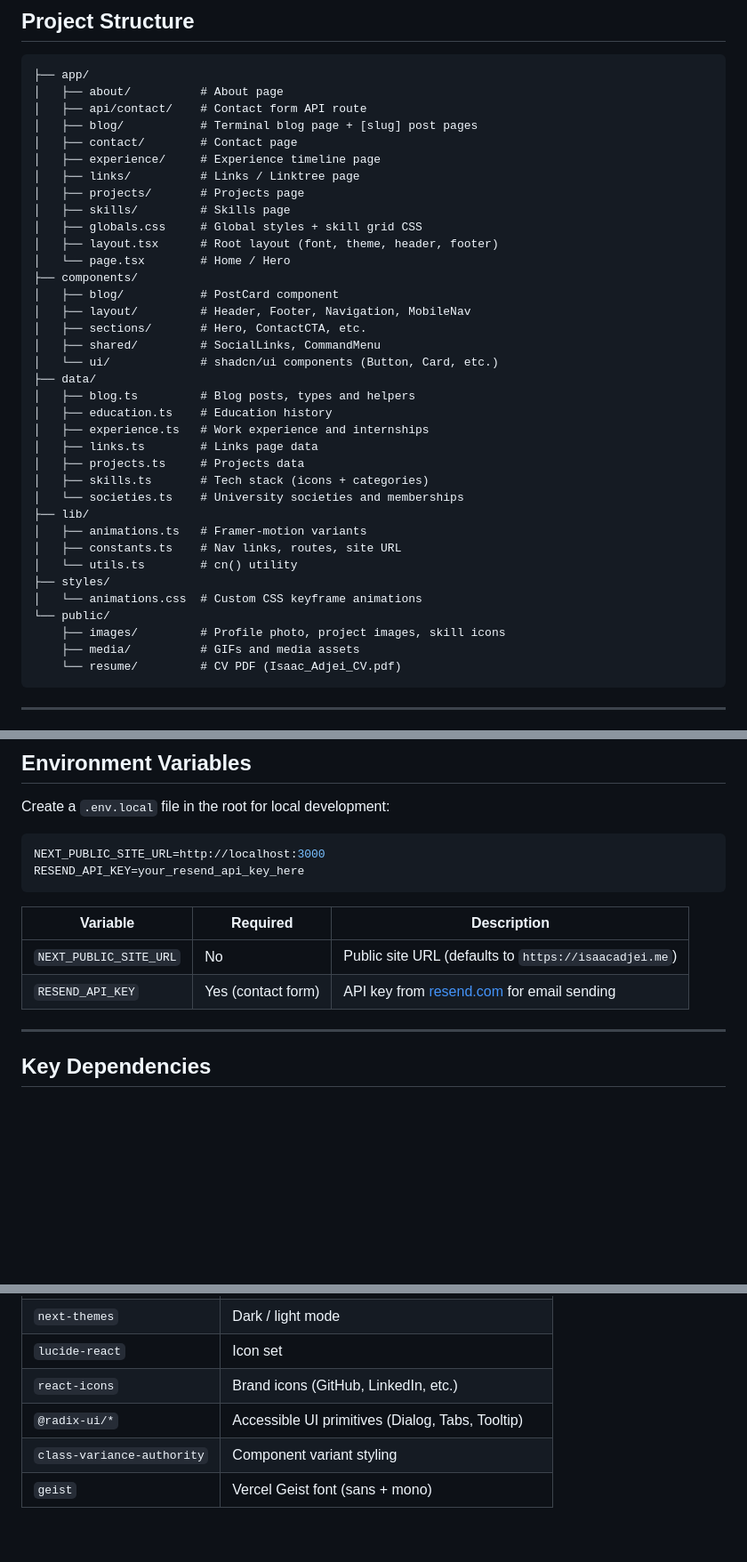
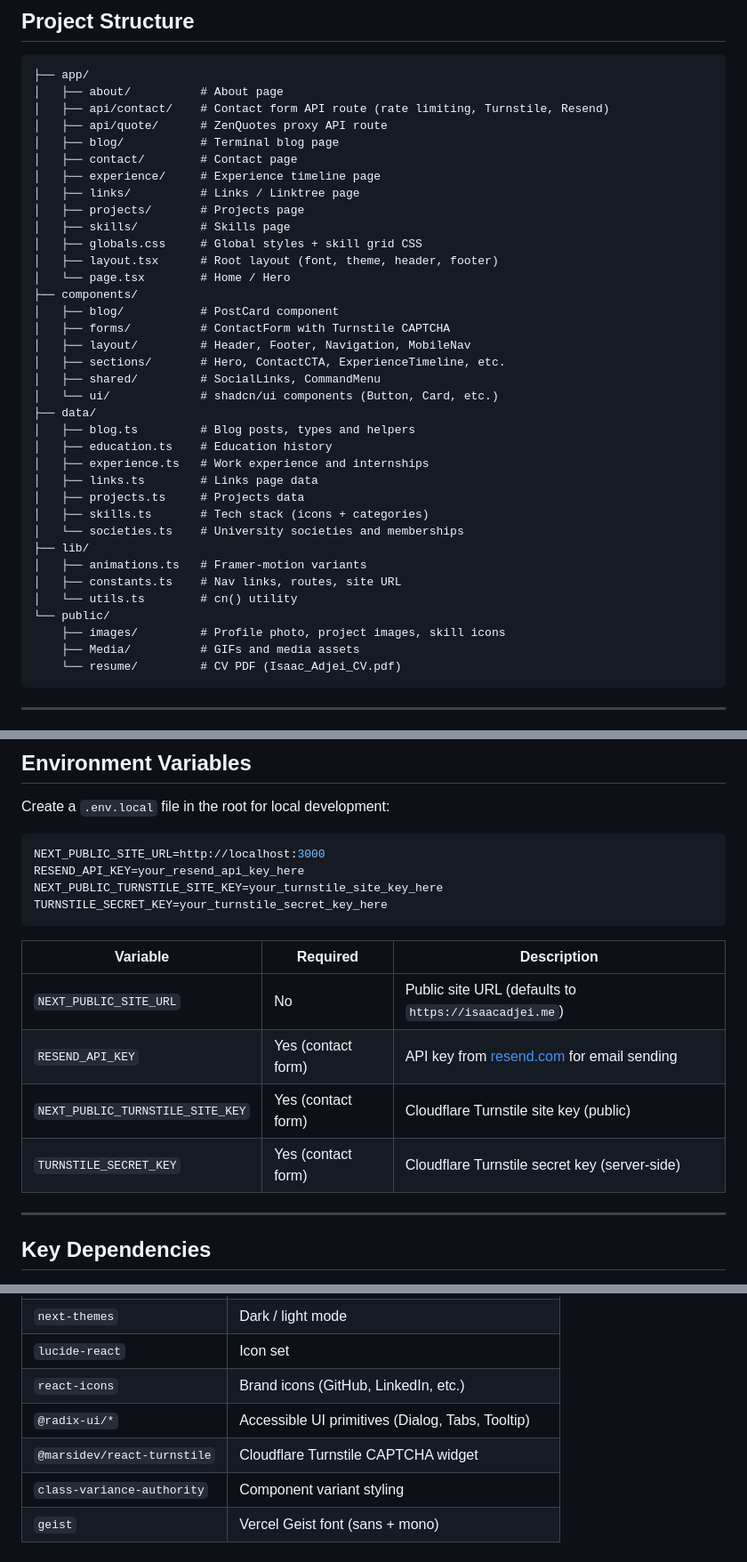
Before and after one commit to zaccesss/isaac-adjei-portfolio, a Markdown page: README.md, 3 parts joined by grey strips. Shown at 89% size. GitHub-like rendering; blank space fills up the shorter version.

````diff
--- a/README.md
+++ b/README.md
@@ -88,8 +89,9 @@ Personal portfolio website for **Isaac Adjei (Zac)** — Electronic Engineering
 ```
 ├── app/
 │   ├── about/          # About page
-│   ├── api/contact/    # Contact form API route
-│   ├── blog/           # Terminal blog page + [slug] post pages
+│   ├── api/contact/    # Contact form API route (rate limiting, Turnstile, Resend)
+│   ├── api/quote/      # ZenQuotes proxy API route
+│   ├── blog/           # Terminal blog page
 │   ├── contact/        # Contact page
 │   ├── experience/     # Experience timeline page
 │   ├── links/          # Links / Linktree page
@@ -100,8 +102,9 @@ Personal portfolio website for **Isaac Adjei (Zac)** — Electronic Engineering
 │   └── page.tsx        # Home / Hero
 ├── components/
 │   ├── blog/           # PostCard component
+│   ├── forms/          # ContactForm with Turnstile CAPTCHA
 │   ├── layout/         # Header, Footer, Navigation, MobileNav
-│   ├── sections/       # Hero, ContactCTA, etc.
+│   ├── sections/       # Hero, ContactCTA, ExperienceTimeline, etc.
 │   ├── shared/         # SocialLinks, CommandMenu
 │   └── ui/             # shadcn/ui components (Button, Card, etc.)
 ├── data/
@@ -116,11 +119,9 @@ Personal portfolio website for **Isaac Adjei (Zac)** — Electronic Engineering
 │   ├── animations.ts   # Framer-motion variants
 │   ├── constants.ts    # Nav links, routes, site URL
 │   └── utils.ts        # cn() utility
-├── styles/
-│   └── animations.css  # Custom CSS keyframe animations
 └── public/
     ├── images/         # Profile photo, project images, skill icons
-    ├── media/          # GIFs and media assets
+    ├── Media/          # GIFs and media assets
     └── resume/         # CV PDF (Isaac_Adjei_CV.pdf)
 ```
 
@@ -162,12 +163,16 @@ Create a `.env.local` file in the root for local development:
 ```env
 NEXT_PUBLIC_SITE_URL=http://localhost:3000
 RESEND_API_KEY=your_resend_api_key_here
+NEXT_PUBLIC_TURNSTILE_SITE_KEY=your_turnstile_site_key_here
+TURNSTILE_SECRET_KEY=your_turnstile_secret_key_here
 ```
 
 | Variable | Required | Description |
 |---|---|---|
 | `NEXT_PUBLIC_SITE_URL` | No | Public site URL (defaults to `https://isaacadjei.me`) |
 | `RESEND_API_KEY` | Yes (contact form) | API key from [resend.com](https://resend.com) for email sending |
+| `NEXT_PUBLIC_TURNSTILE_SITE_KEY` | Yes (contact form) | Cloudflare Turnstile site key (public) |
+| `TURNSTILE_SECRET_KEY` | Yes (contact form) | Cloudflare Turnstile secret key (server-side) |
 
 ---
 
@@ -184,6 +189,7 @@ RESEND_API_KEY=your_resend_api_key_here
 | `lucide-react` | Icon set |
 | `react-icons` | Brand icons (GitHub, LinkedIn, etc.) |
 | `@radix-ui/*` | Accessible UI primitives (Dialog, Tabs, Tooltip) |
+| `@marsidev/react-turnstile` | Cloudflare Turnstile CAPTCHA widget |
 | `class-variance-authority` | Component variant styling |
 | `geist` | Vercel Geist font (sans + mono) |
 
````
Also changed, not shown: other parts of README.md (+20 -19 lines).
